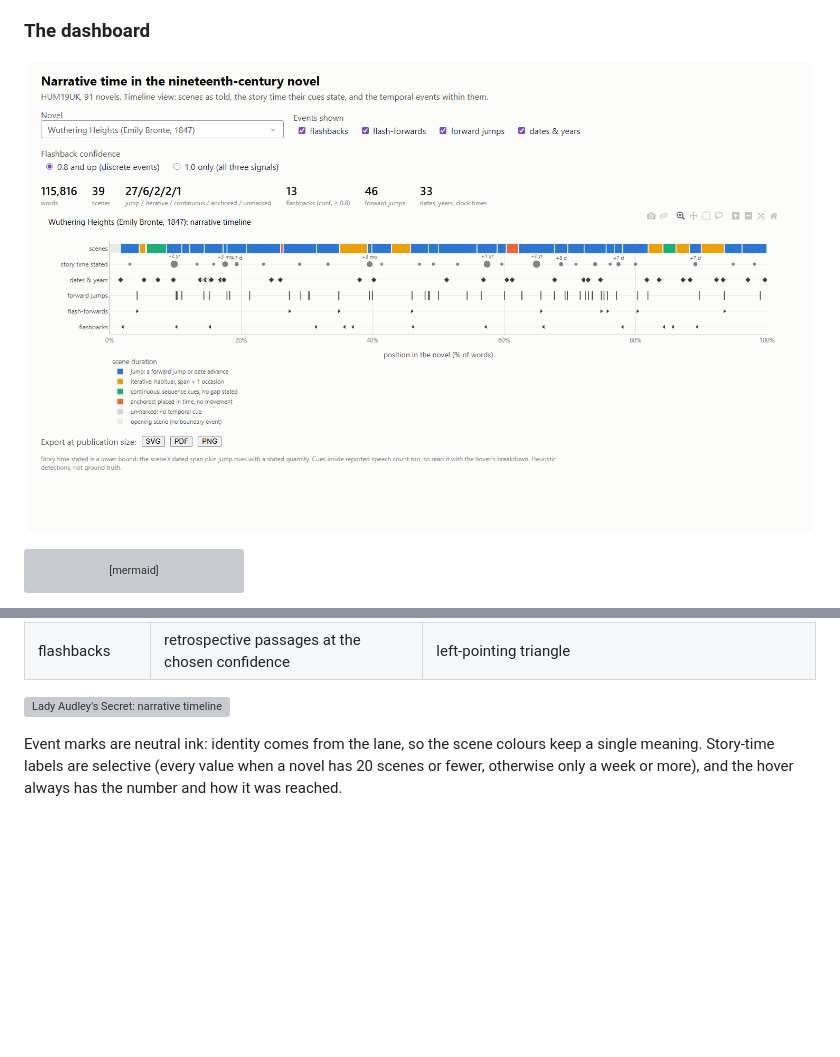
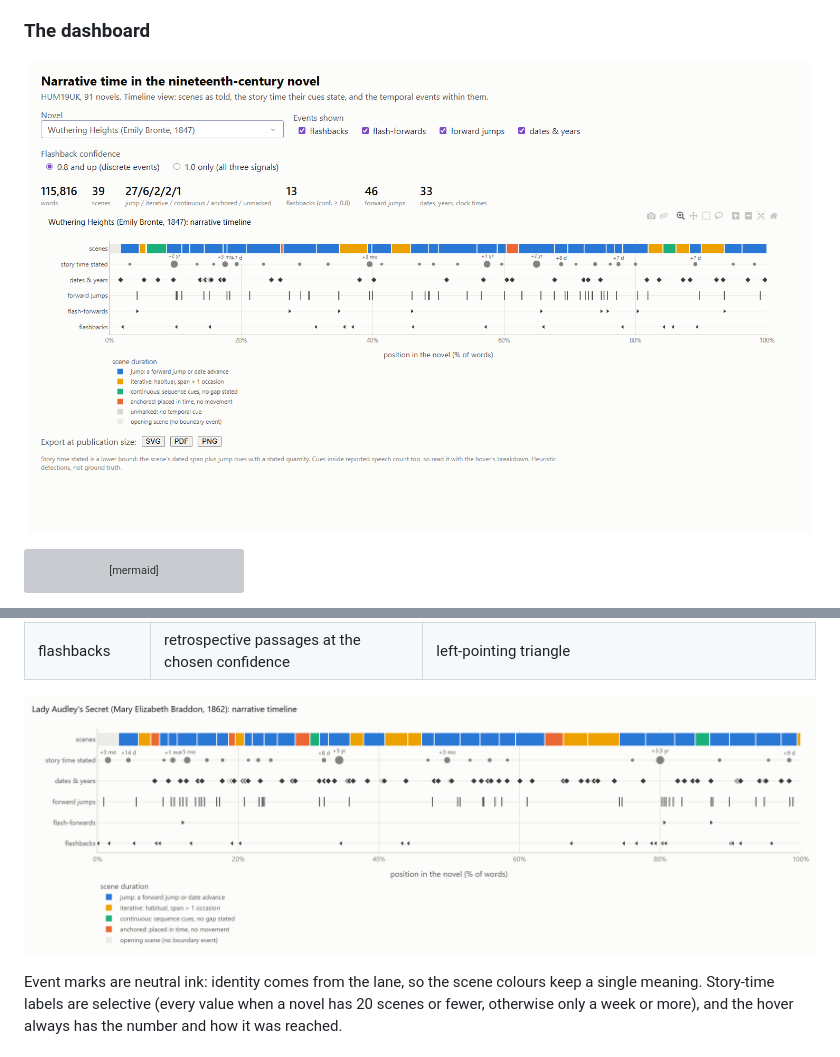
Before and after one commit to PRADEEPERIYASAMY/narrative-time-viz, a Markdown page: reports/weeks-09-10.md, 2 parts joined by grey strips. Drawn GitHub-style; pictures changed too: reports/figures/weeks-09-10/1862_timeline.png (added), reports/figures/weeks-09-10/dashboard_timeline.png (added); blank space fills up the shorter version; grey boxes are pictures that could not be loaded.

Commit message:
docs: pin Weeks 9-10 report figures to its own run

````diff
--- a/reports/weeks-09-10.md
+++ b/reports/weeks-09-10.md
@@ -329,7 +329,7 @@ label has one colour across the reports, the dashboard, and the exports.
 
 ### The dashboard
 
-![The dashboard, showing Wuthering Heights](figures/phase3/dashboard_timeline.png)
+![The dashboard, showing Wuthering Heights](figures/weeks-09-10/dashboard_timeline.png)
 
 ```mermaid
 sequenceDiagram
@@ -373,7 +373,7 @@ length of the telling and the time told, one above the other:
 | flash-forwards | prospective passages at the chosen confidence | right-pointing triangle |
 | flashbacks | retrospective passages at the chosen confidence | left-pointing triangle |
 
-![Lady Audley's Secret: narrative timeline](figures/phase3/1862_timeline.png)
+![Lady Audley's Secret: narrative timeline](figures/weeks-09-10/1862_timeline.png)
 
 Event marks are neutral ink: identity comes from the lane, so the scene
 colours keep a single meaning. Story-time labels are selective (every
````
